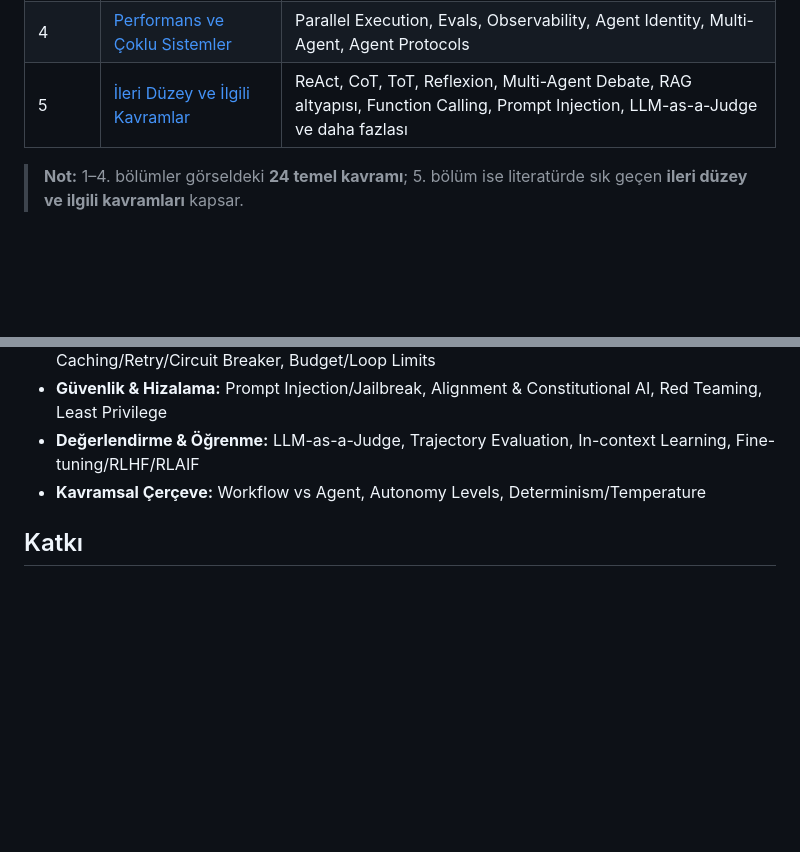
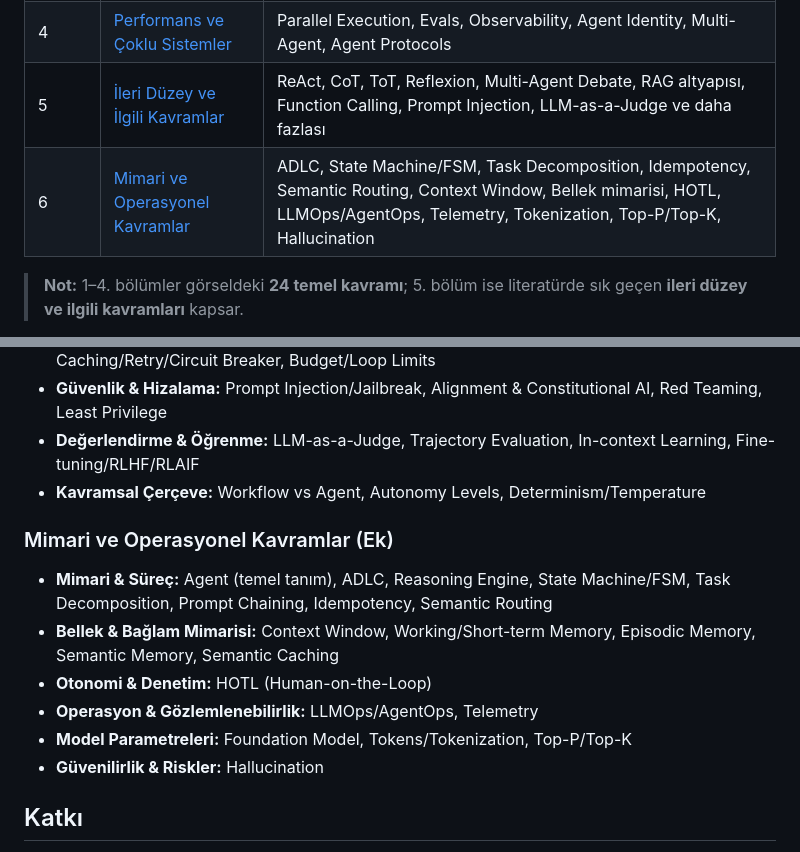
Before and after one commit to Mutfak-Yazilimevi/ai-core, a Markdown page: README.md, 2 parts joined by grey strips. Rendered like a GitHub page; blank space fills up the shorter version.

```diff
--- a/README.md
+++ b/README.md
@@ -18,6 +18,7 @@ Kavramlar altı tematik grupta toplanmıştır:
 | 3 | [İş Akışı ve Yürütme Denetimi](docs/03-is-akisi-ve-yurutme-denetimi.md) | Policy Layer, Sandboxing, HITL, Handoffs, Agentic Pipeline, Task State |
 | 4 | [Performans ve Çoklu Sistemler](docs/04-performans-ve-coklu-sistemler.md) | Parallel Execution, Evals, Observability, Agent Identity, Multi-Agent, Agent Protocols |
 | 5 | [İleri Düzey ve İlgili Kavramlar](docs/05-ileri-duzey-ve-ilgili-kavramlar.md) | ReAct, CoT, ToT, Reflexion, Multi-Agent Debate, RAG altyapısı, Function Calling, Prompt Injection, LLM-as-a-Judge ve daha fazlası |
+| 6 | [Mimari ve Operasyonel Kavramlar](docs/06-mimari-ve-operasyonel-kavramlar.md) | ADLC, State Machine/FSM, Task Decomposition, Idempotency, Semantic Routing, Context Window, Bellek mimarisi, HOTL, LLMOps/AgentOps, Telemetry, Tokenization, Top-P/Top-K, Hallucination |
 
 > **Not:** 1–4. bölümler görseldeki **24 temel kavramı**; 5. bölüm ise
 > literatürde sık geçen **ileri düzey ve ilgili kavramları** kapsar.
@@ -68,6 +69,14 @@ Hızlı arama için tüm terimlerin tek sayfalık özeti:
 - **Değerlendirme & Öğrenme:** LLM-as-a-Judge, Trajectory Evaluation, In-context Learning, Fine-tuning/RLHF/RLAIF
 - **Kavramsal Çerçeve:** Workflow vs Agent, Autonomy Levels, Determinism/Temperature
 
+### Mimari ve Operasyonel Kavramlar (Ek)
+- **Mimari & Süreç:** Agent (temel tanım), ADLC, Reasoning Engine, State Machine/FSM, Task Decomposition, Prompt Chaining, Idempotency, Semantic Routing
+- **Bellek & Bağlam Mimarisi:** Context Window, Working/Short-term Memory, Episodic Memory, Semantic Memory, Semantic Caching
+- **Otonomi & Denetim:** HOTL (Human-on-the-Loop)
+- **Operasyon & Gözlemlenebilirlik:** LLMOps/AgentOps, Telemetry
+- **Model Parametreleri:** Foundation Model, Tokens/Tokenization, Top-P/Top-K
+- **Güvenilirlik & Riskler:** Hallucination
+
 ## Katkı
 
 Yeni kavram eklemek veya mevcut açıklamaları geliştirmek için ilgili bölüm
```
Also changed, not shown: docs/06-mimari-ve-operasyonel-kavramlar.md (added, +127 -0 lines), docs/sozluk.md (+25 -0 lines).
